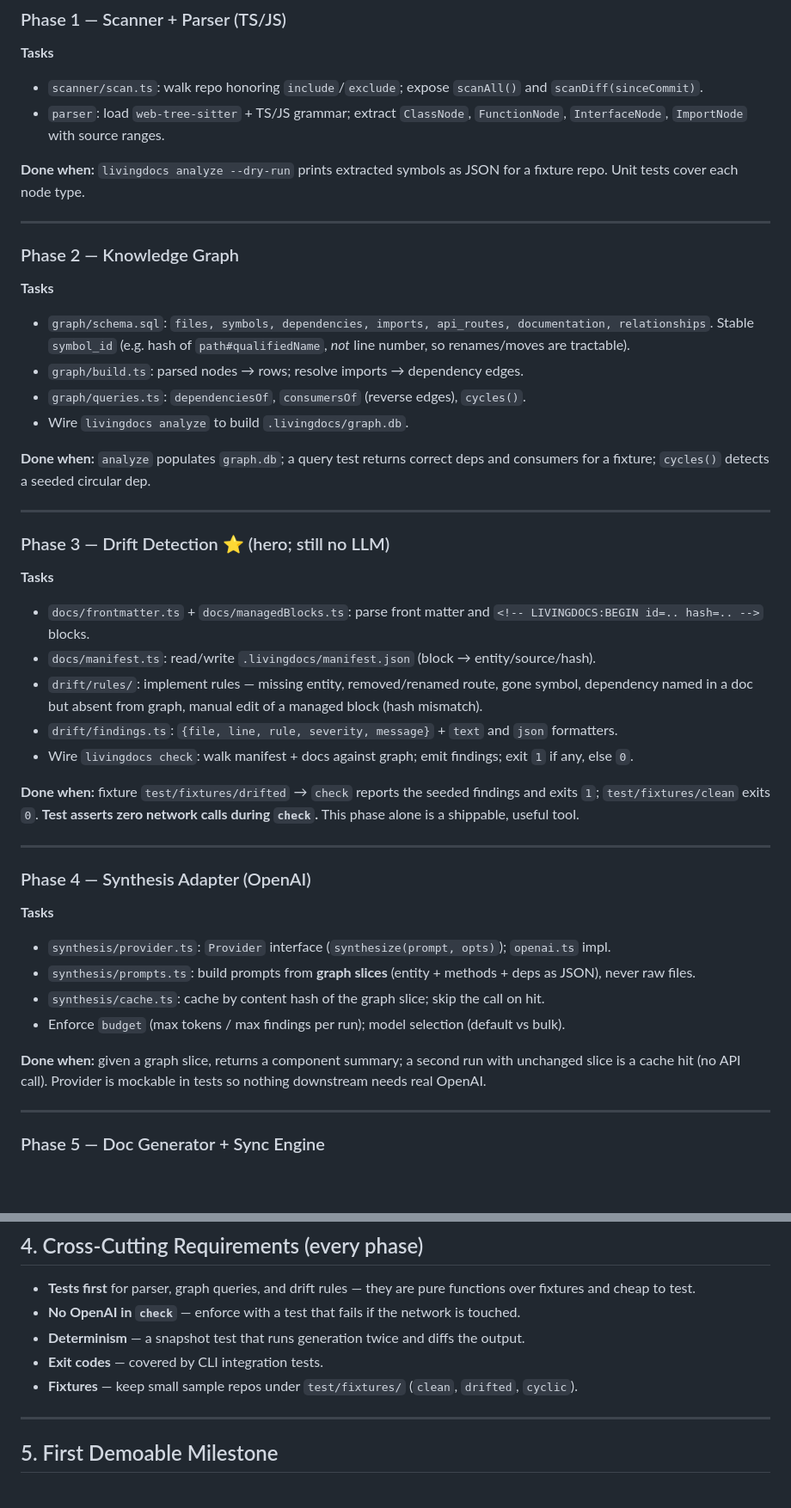
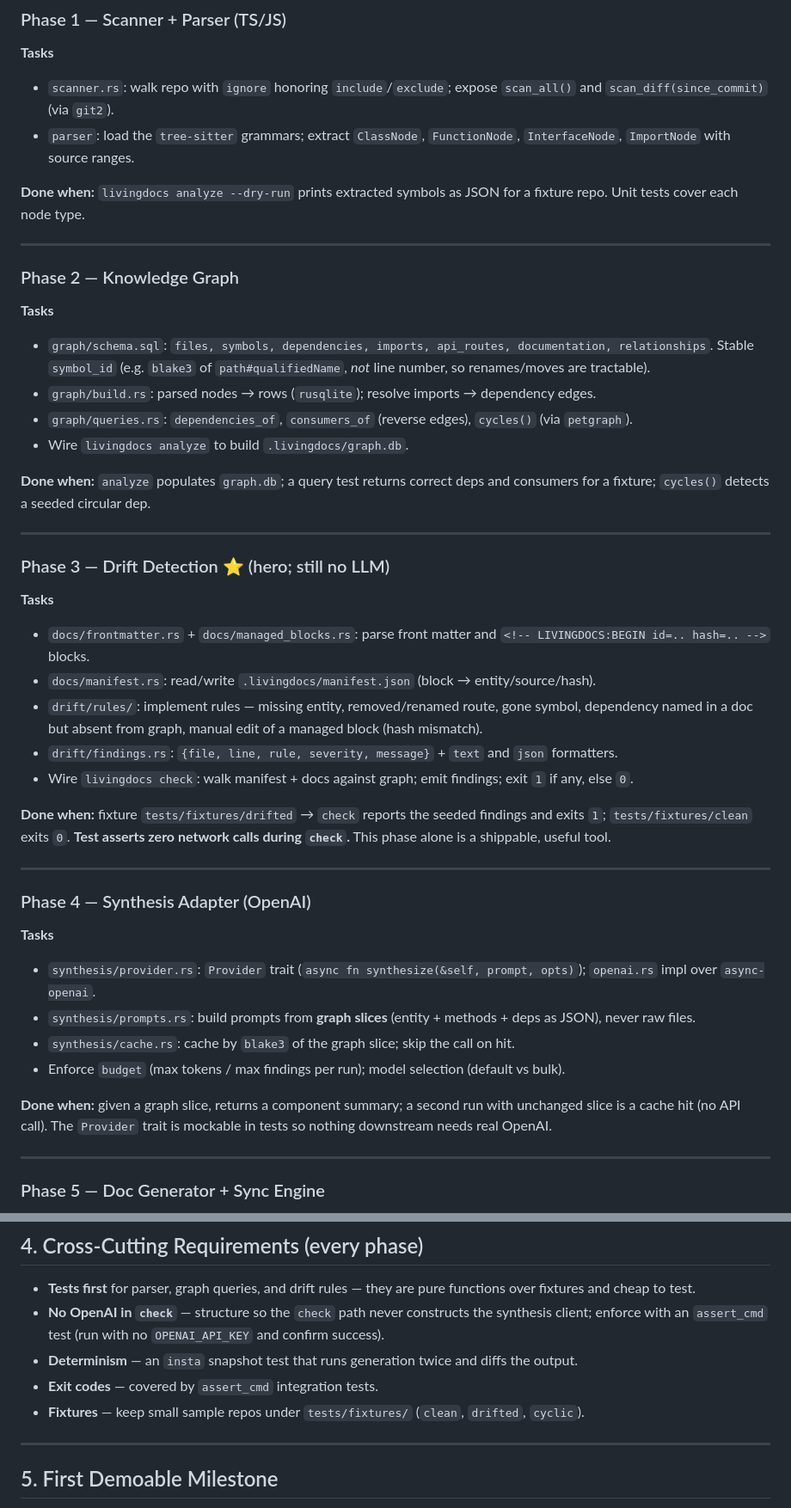
Before and after one commit to babanomania/living-docs, a Markdown page: PLAN.md, 2 parts joined by grey strips. Shown at 86% size. Rendered like a GitHub page; blank space fills up the shorter version.

```diff
--- a/PLAN.md
+++ b/PLAN.md
@@ -88,8 +96,8 @@ test/                            # vitest, with fixture repos under test/fixture
 
 ### Phase 1 — Scanner + Parser (TS/JS)
 **Tasks**
-- `scanner/scan.ts`: walk repo honoring `include`/`exclude`; expose `scanAll()` and `scanDiff(sinceCommit)`.
-- `parser`: load `web-tree-sitter` + TS/JS grammar; extract `ClassNode`, `FunctionNode`, `InterfaceNode`, `ImportNode` with source ranges.
+- `scanner.rs`: walk repo with `ignore` honoring `include`/`exclude`; expose `scan_all()` and `scan_diff(since_commit)` (via `git2`).
+- `parser`: load the `tree-sitter` grammars; extract `ClassNode`, `FunctionNode`, `InterfaceNode`, `ImportNode` with source ranges.
 
 **Done when:** `livingdocs analyze --dry-run` prints extracted symbols as JSON for a fixture repo. Unit tests cover each node type.
 
@@ -97,9 +105,9 @@ test/                            # vitest, with fixture repos under test/fixture
 
 ### Phase 2 — Knowledge Graph
 **Tasks**
-- `graph/schema.sql`: `files, symbols, dependencies, imports, api_routes, documentation, relationships`. Stable `symbol_id` (e.g. hash of `path#qualifiedName`, *not* line number, so renames/moves are tractable).
-- `graph/build.ts`: parsed nodes → rows; resolve imports → dependency edges.
-- `graph/queries.ts`: `dependenciesOf`, `consumersOf` (reverse edges), `cycles()`.
+- `graph/schema.sql`: `files, symbols, dependencies, imports, api_routes, documentation, relationships`. Stable `symbol_id` (e.g. `blake3` of `path#qualifiedName`, *not* line number, so renames/moves are tractable).
+- `graph/build.rs`: parsed nodes → rows (`rusqlite`); resolve imports → dependency edges.
+- `graph/queries.rs`: `dependencies_of`, `consumers_of` (reverse edges), `cycles()` (via `petgraph`).
 - Wire `livingdocs analyze` to build `.livingdocs/graph.db`.
 
 **Done when:** `analyze` populates `graph.db`; a query test returns correct deps and consumers for a fixture; `cycles()` detects a seeded circular dep.
@@ -108,24 +116,24 @@ test/                            # vitest, with fixture repos under test/fixture
 
 ### Phase 3 — Drift Detection ⭐ (hero; still no LLM)
 **Tasks**
-- `docs/frontmatter.ts` + `docs/managedBlocks.ts`: parse front matter and `<!-- LIVINGDOCS:BEGIN id=.. hash=.. -->` blocks.
-- `docs/manifest.ts`: read/write `.livingdocs/manifest.json` (block → entity/source/hash).
+- `docs/frontmatter.rs` + `docs/managed_blocks.rs`: parse front matter and `<!-- LIVINGDOCS:BEGIN id=.. hash=.. -->` blocks.
+- `docs/manifest.rs`: read/write `.livingdocs/manifest.json` (block → entity/source/hash).
 - `drift/rules/`: implement rules — missing entity, removed/renamed route, gone symbol, dependency named in a doc but absent from graph, manual edit of a managed block (hash mismatch).
-- `drift/findings.ts`: `{file, line, rule, severity, message}` + `text` and `json` formatters.
+- `drift/findings.rs`: `{file, line, rule, severity, message}` + `text` and `json` formatters.
 - Wire `livingdocs check`: walk manifest + docs against graph; emit findings; exit `1` if any, else `0`.
 
-**Done when:** fixture `test/fixtures/drifted` → `check` reports the seeded findings and exits `1`; `test/fixtures/clean` exits `0`. **Test asserts zero network calls during `check`.** This phase alone is a shippable, useful tool.
+**Done when:** fixture `tests/fixtures/drifted` → `check` reports the seeded findings and exits `1`; `tests/fixtures/clean` exits `0`. **Test asserts zero network calls during `check`.** This phase alone is a shippable, useful tool.
 
 ---
 
 ### Phase 4 — Synthesis Adapter (OpenAI)
 **Tasks**
-- `synthesis/provider.ts`: `Provider` interface (`synthesize(prompt, opts)`); `openai.ts` impl.
-- `synthesis/prompts.ts`: build prompts from **graph slices** (entity + methods + deps as JSON), never raw files.
-- `synthesis/cache.ts`: cache by content hash of the graph slice; skip the call on hit.
+- `synthesis/provider.rs`: `Provider` trait (`async fn synthesize(&self, prompt, opts)`); `openai.rs` impl over `async-openai`.
+- `synthesis/prompts.rs`: build prompts from **graph slices** (entity + methods + deps as JSON), never raw files.
+- `synthesis/cache.rs`: cache by `blake3` of the graph slice; skip the call on hit.
 - Enforce `budget` (max tokens / max findings per run); model selection (default vs bulk).
 
-**Done when:** given a graph slice, returns a component summary; a second run with unchanged slice is a cache hit (no API call). Provider is mockable in tests so nothing downstream needs real OpenAI.
+**Done when:** given a graph slice, returns a component summary; a second run with unchanged slice is a cache hit (no API call). The `Provider` trait is mockable in tests so nothing downstream needs real OpenAI.
 
 ---
 
@@ -170,10 +178,10 @@ test/                            # vitest, with fixture repos under test/fixture
 ## 4. Cross-Cutting Requirements (every phase)
 
 - **Tests first** for parser, graph queries, and drift rules — they are pure functions over fixtures and cheap to test.
-- **No OpenAI in `check`** — enforce with a test that fails if the network is touched.
-- **Determinism** — a snapshot test that runs generation twice and diffs the output.
-- **Exit codes** — covered by CLI integration tests.
-- **Fixtures** — keep small sample repos under `test/fixtures/` (`clean`, `drifted`, `cyclic`).
+- **No OpenAI in `check`** — structure so the `check` path never constructs the synthesis client; enforce with an `assert_cmd` test (run with no `OPENAI_API_KEY` and confirm success).
+- **Determinism** — an `insta` snapshot test that runs generation twice and diffs the output.
+- **Exit codes** — covered by `assert_cmd` integration tests.
+- **Fixtures** — keep small sample repos under `tests/fixtures/` (`clean`, `drifted`, `cyclic`).
 
 ---
 
```
Also changed, not shown: other parts of PLAN.md (+46 -38 lines), CLAUDE.md (+24 -20 lines), README.md (+3 -2 lines).
